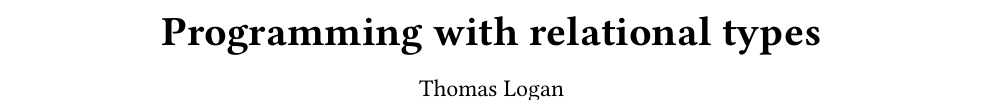
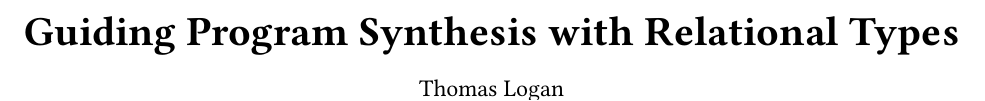
Before and after one commit to resin-studio/slim, a LaTeX paper (paper/relational_types.tex): part of page 1 of 10, cut at the place of the change. Compiled offline with pdfLaTeX.

Commit message:
start synthesis; add testing

```diff
--- a/paper/relational_types.tex
+++ b/paper/relational_types.tex
@@ -21,7 +21,8 @@
 % \usepackage[T1]{fontenc}
 
 
-\title{Programming with relational types}
+%\title{Type-Directed Synthesis for Dynamic Languages}
+\title{Guiding Program Synthesis with Relational Types}
 \author{Thomas Logan}
 \date{October 2022}
 
```
Also changed, not shown: 3 other files.
